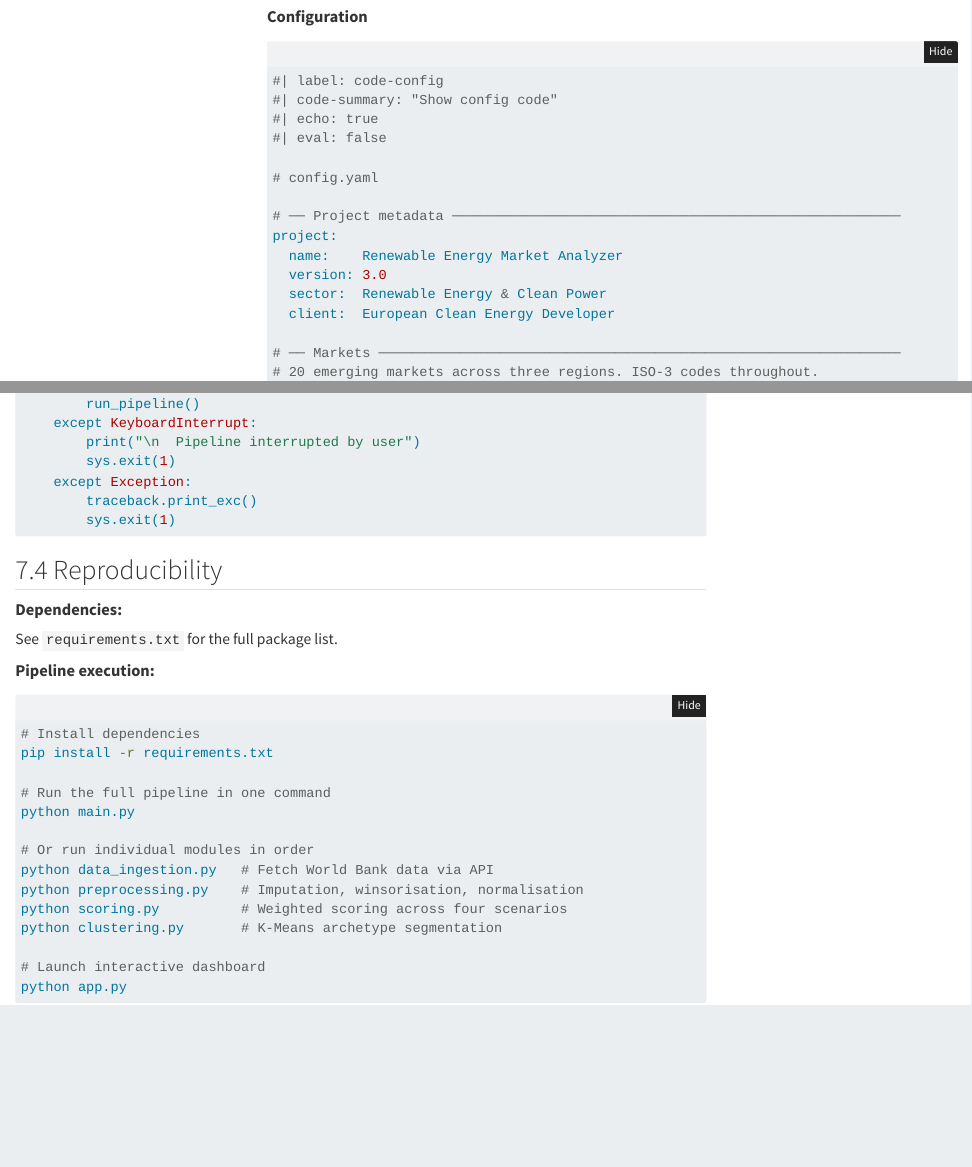
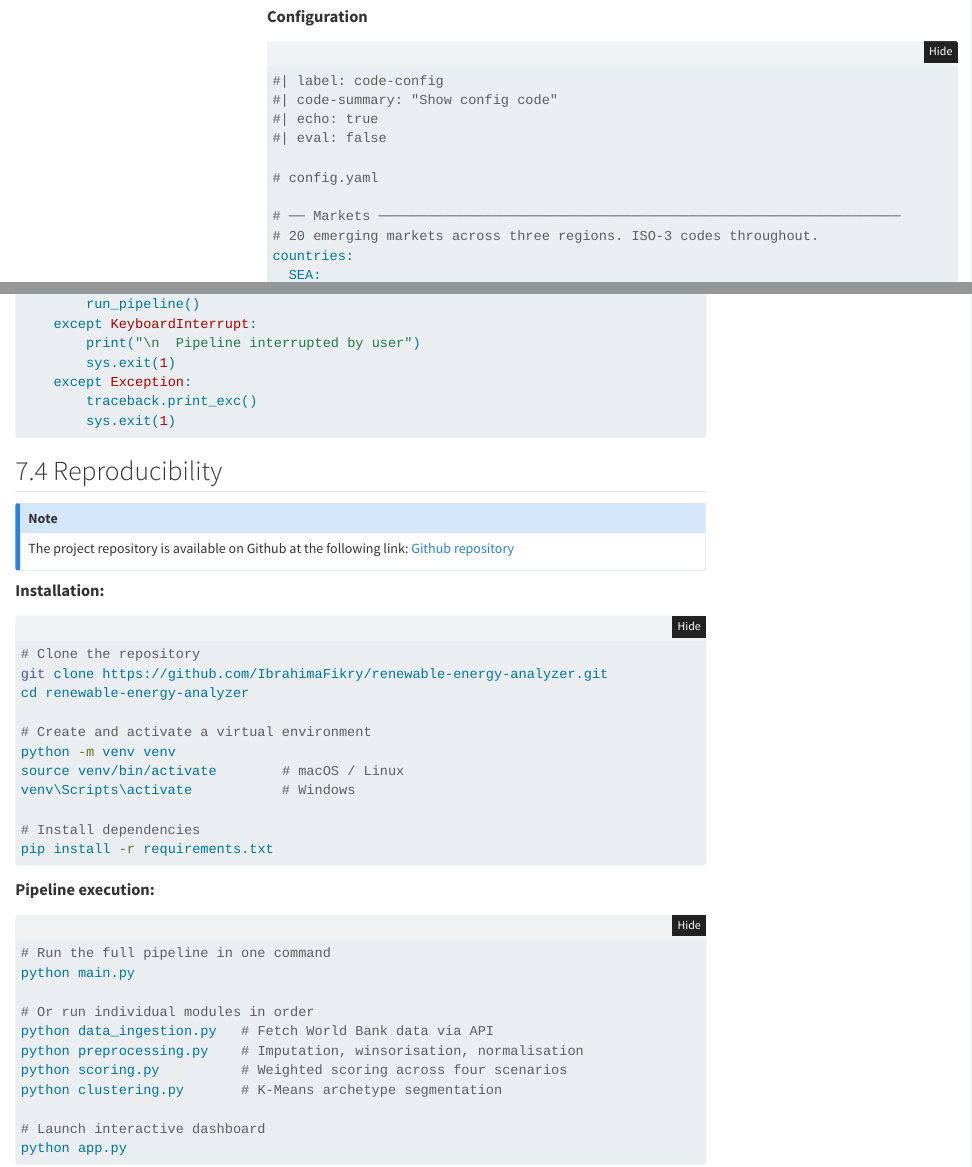
Before and after one commit to IbrahimaFikry/renewable-energy-analyzer, a Quarto document (index.qmd): the page in a window 1100 px wide, from 5260 px down, and a second part further down, joined at a grey line. Rendered offline with R 4.5, knitr and Pandoc in place of Quarto, with nearby package versions; the code chunks are not run, so their results and figures are left out; folded parts are opened; menus at the side of the page are left out.

Commit message:
Update report

````diff
--- a/index.qmd
+++ b/index.qmd
@@ -1515,13 +1515,6 @@ The dashboard allows you to:
 
 # config.yaml
 
-# ── Project metadata ───────────────────────────────────────────────────────
-project:
-  name:    Renewable Energy Market Analyzer
-  version: 3.0
-  sector:  Renewable Energy & Clean Power
-  client:  European Clean Energy Developer
-
 # ── Markets ────────────────────────────────────────────────────────────────
 # 20 emerging markets across three regions. ISO-3 codes throughout.
 countries:
@@ -3546,16 +3539,34 @@ if __name__ == "__main__":
 
 ## 7.4 Reproducibility
 
-#### **Dependencies:**
-
-See `requirements.txt` for the full package list.
-
-#### **Pipeline execution:**
-
-``` bash
+:::: column-margin
+::: {.callout-note appearance="simple"}
+
+The project repository is available on Github at the following link:
+<a href="https://github.com/IbrahimaFikry/renewable-energy-analyzer" target="_blank">Github repository</a>
+
+:::
+::::
+
+#### **Installation:**
+
+```bash
+# Clone the repository
+git clone https://github.com/IbrahimaFikry/renewable-energy-analyzer.git
+cd renewable-energy-analyzer
+
+# Create and activate a virtual environment
+python -m venv venv
+source venv/bin/activate        # macOS / Linux
+venv\Scripts\activate           # Windows
+
 # Install dependencies
 pip install -r requirements.txt
-
+```
+
+#### **Pipeline execution:**
+
+``` bash
 # Run the full pipeline in one command
 python main.py
 
````
